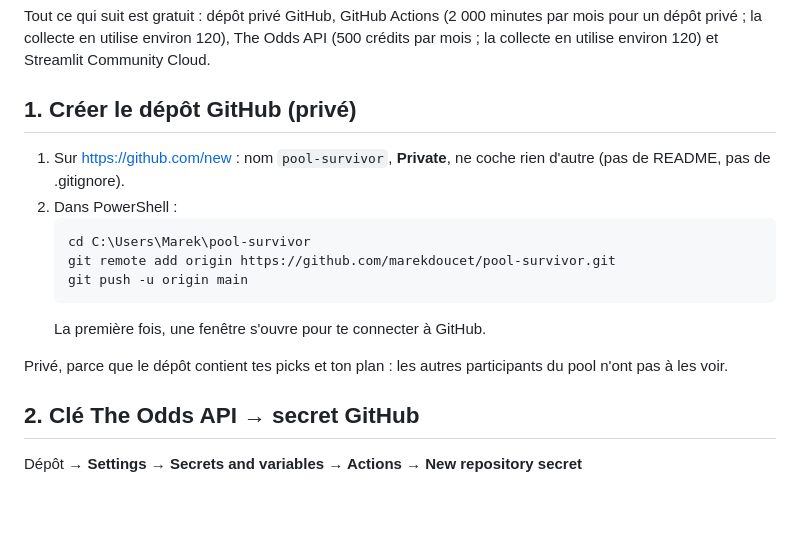
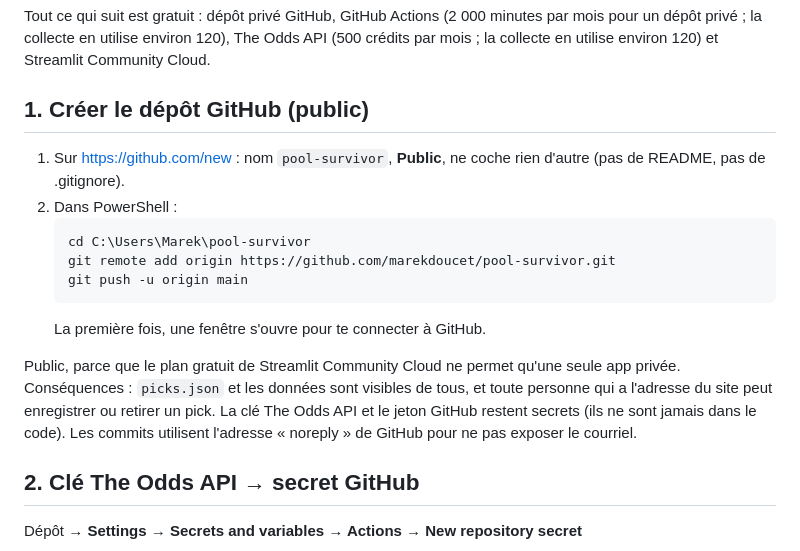
Before and after one commit to marekdoucet/pool-survivor, a Markdown page: DEPLOIEMENT.md, the part around the change. Drawn GitHub-style; blank space fills up the shorter version.

Commit message:
Guide : dépôt public
Co-Authored-By: Claude Opus 5.5 <noreply@anthropic.com>

````diff
--- a/DEPLOIEMENT.md
+++ b/DEPLOIEMENT.md
@@ -4,9 +4,9 @@ Tout ce qui suit est gratuit : dépôt privé GitHub, GitHub Actions (2 000 minu
 par mois pour un dépôt privé ; la collecte en utilise environ 120), The Odds API
 (500 crédits par mois ; la collecte en utilise environ 120) et Streamlit Community Cloud.
 
-## 1. Créer le dépôt GitHub (privé)
+## 1. Créer le dépôt GitHub (public)
 
-1. Sur https://github.com/new : nom `pool-survivor`, **Private**, ne coche rien
+1. Sur https://github.com/new : nom `pool-survivor`, **Public**, ne coche rien
    d'autre (pas de README, pas de .gitignore).
 2. Dans PowerShell :
    ```
@@ -16,8 +16,12 @@ par mois pour un dépôt privé ; la collecte en utilise environ 120), The Odds
    ```
    La première fois, une fenêtre s'ouvre pour te connecter à GitHub.
 
-Privé, parce que le dépôt contient tes picks et ton plan : les autres
-participants du pool n'ont pas à les voir.
+Public, parce que le plan gratuit de Streamlit Community Cloud ne permet
+qu'une seule app privée. Conséquences : `picks.json` et les données sont
+visibles de tous, et toute personne qui a l'adresse du site peut enregistrer
+ou retirer un pick. La clé The Odds API et le jeton GitHub restent secrets
+(ils ne sont jamais dans le code). Les commits utilisent l'adresse
+« noreply » de GitHub pour ne pas exposer le courriel.
 
 ## 2. Clé The Odds API → secret GitHub
 
````
